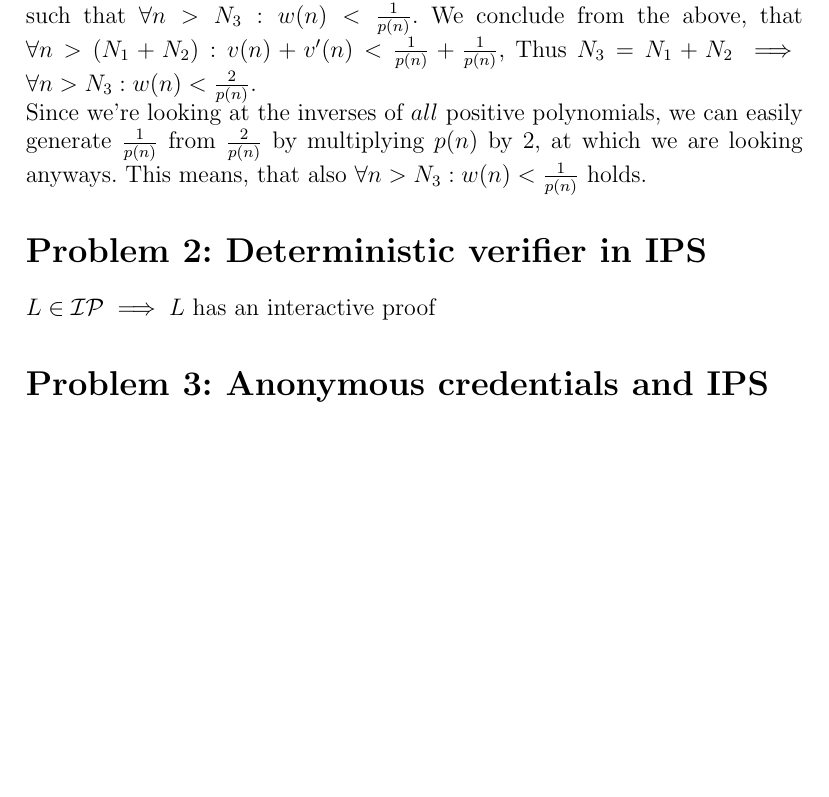
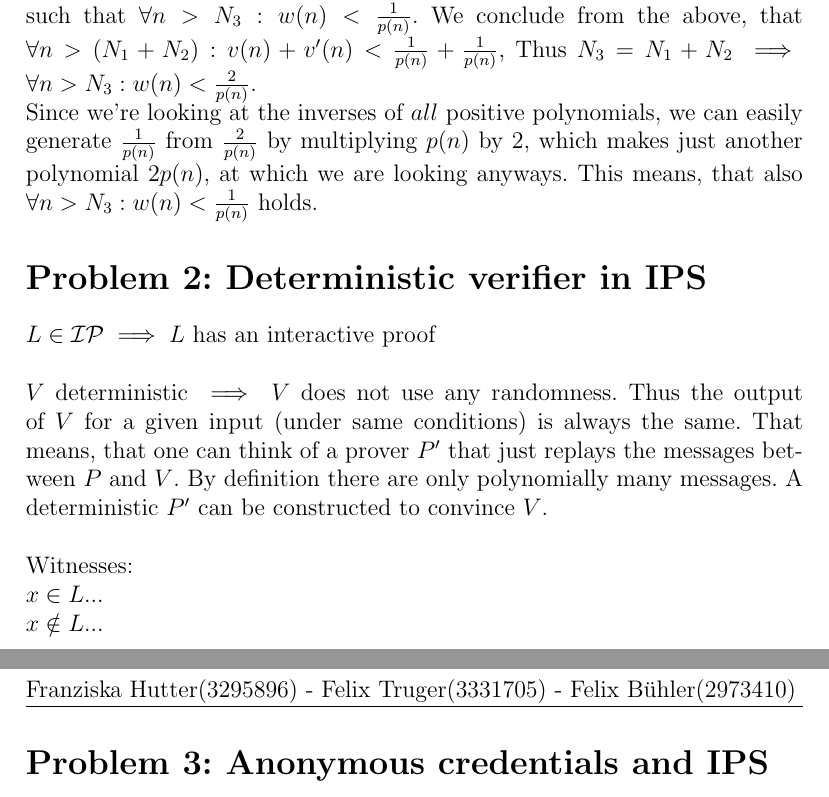
Before and after one commit to Stunkymonkey/security-privacy, a LaTeX problem sheet (uebung3/SP_blatt3.tex): part of page 2 of 2 before the commit and two parts of pages 2 and 3 of 3 after it, the two joined at a grey line, cut so that both start at the same text, the shorter picture padded with empty space. Compiled offline with pdfLaTeX.

Commit message:
minor progress on problem 2

```diff
--- a/uebung3/SP_blatt3.tex
+++ b/uebung3/SP_blatt3.tex
@@ -49,12 +49,20 @@ $v$ and $v'$ negligible: $\exists N_1, N_2 \in \mathbb{N}$, such that: \\
 \\
 Let $w(n) = v(n) + v'(n)$: For $w$ to be negligible, we need an $N_3\in\mathbb{N}$, such that $\forall n>N_3: w(n) < \frac{1}{p(n)}$.
 We conclude from the above, that $\forall n>(N_1+N_2): v(n) + v'(n) < \frac{1}{p(n)} + \frac{1}{p(n)}$, Thus $N_3 = N_1 + N_2$ $\implies$ $\forall n > N_3: w(n) < \frac{2}{p(n)}$.\\ % most likely this already works for max(N_1, N_2)
-Since we're looking at the inverses of $all$ positive polynomials, we can easily generate $\frac{1}{p(n)}$ from $\frac{2}{p(n)}$ by multiplying $p(n)$ by 2, at which we are looking anyways. This means, that also $\forall n>N_3: w(n) < \frac{1}{p(n)}$ holds.
+Since we're looking at the inverses of $all$ positive polynomials, we can easily generate $\frac{1}{p(n)}$ from $\frac{2}{p(n)}$ by multiplying $p(n)$ by 2, which makes just another polynomial $2p(n)$, at which we are looking anyways. This means, that also $\forall n>N_3: w(n) < \frac{1}{p(n)}$ holds.
 
 %Alternativ gibt es hier einen Beweis: https://people.eecs.berkeley.edu/~sanjamg/classes/cs276-fall14/scribe/lec02.pdf
 
 \section*{Problem 2: Deterministic verifier in IPS}
 $L\in \mathcal{IP} \implies L$ has an interactive proof
+\\~\\
+$V$ deterministic $\implies V$ does not use any randomness. Thus the output of $V$ for a given input (under same conditions) is always the same. That means, that one can think of a prover $P'$ that just replays the messages between $P$ and $V$. By definition there are only polynomially many messages. A deterministic $P'$ can be constructed to convince $V$.\\~\\
+Witnesses:\\
+$x\in L$...\\
+$x\notin L$...
+
+% helpful material:
+% https://ilias.giechaskiel.com/posts/interactive_proof/index.html (Definition 5 > Coin tosses)
 
 \section*{Problem 3: Anonymous credentials and IPS}
 
```
Also changed, not shown: uebung3/SP_blatt3.pdf.
